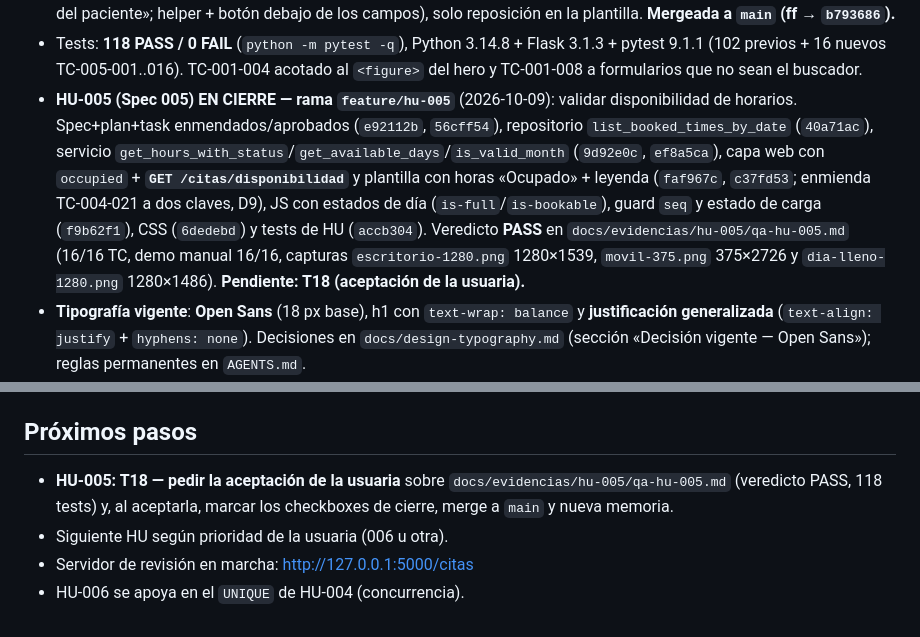
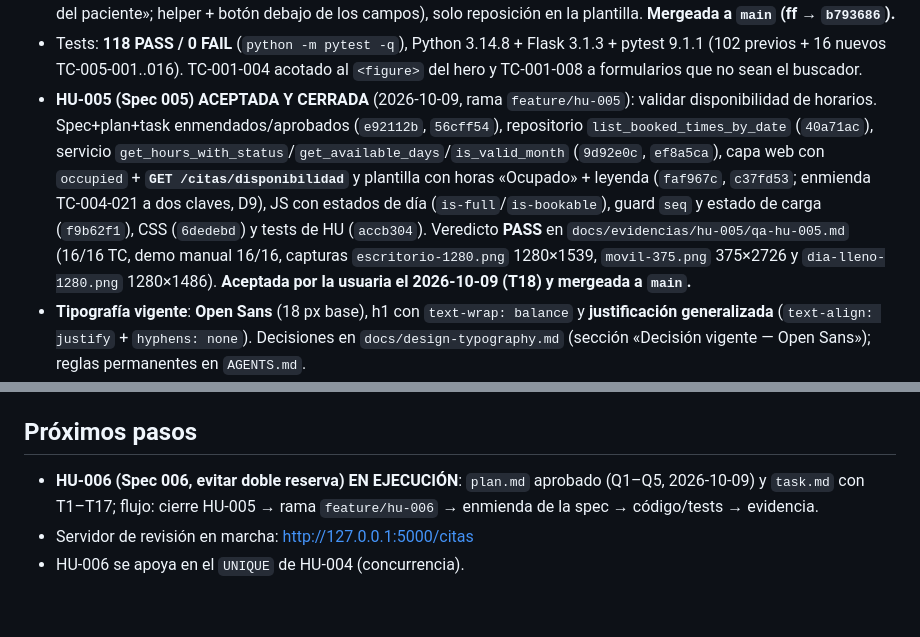
Before and after one commit to jazluz-colven/consultorio-psicologico, a Markdown page: MEMORY.md, 2 parts joined by grey strips. Drawn GitHub-style.

Commit message:
docs(HU-005): record user acceptance and close the user story

```diff
--- a/MEMORY.md
+++ b/MEMORY.md
@@ -63,7 +63,8 @@ aporte.
   3.1.3 + pytest 9.1.1 (102 previos + 16 nuevos TC-005-001..016).
   TC-001-004 acotado al `<figure>` del hero y TC-001-008 a formularios que no
   sean el buscador.
-- **HU-005 (Spec 005) EN CIERRE — rama `feature/hu-005`** (2026-10-09): validar
+- **HU-005 (Spec 005) ACEPTADA Y CERRADA** (2026-10-09, rama `feature/hu-005`):
+  validar
   disponibilidad de horarios. Spec+plan+task enmendados/aprobados (`e92112b`,
   `56cff54`), repositorio `list_booked_times_by_date` (`40a71ac`), servicio
   `get_hours_with_status`/`get_available_days`/`is_valid_month` (`9d92e0c`,
@@ -74,7 +75,7 @@ aporte.
   (`accb304`). Veredicto **PASS** en `docs/evidencias/hu-005/qa-hu-005.md`
   (16/16 TC, demo manual 16/16, capturas `escritorio-1280.png` 1280×1539,
   `movil-375.png` 375×2726 y `dia-lleno-1280.png` 1280×1486).
-  **Pendiente: T18 (aceptación de la usuaria).**
+  **Aceptada por la usuaria el 2026-10-09 (T18) y mergeada a `main`.**
 - **Tipografía vigente**: **Open Sans** (18 px base), h1 con `text-wrap: balance` y
   **justificación generalizada** (`text-align: justify` + `hyphens: none`).
   Decisiones en `docs/design-typography.md` (sección «Decisión vigente — Open Sans»);
@@ -150,9 +151,8 @@ aporte.
   y comunicar la URL (regla en `AGENTS.md`).
 
 ## Próximos pasos
-- **HU-005: T18 — pedir la aceptación de la usuaria** sobre
-  `docs/evidencias/hu-005/qa-hu-005.md` (veredicto PASS, 118 tests) y, al
-  aceptarla, marcar los checkboxes de cierre, merge a `main` y nueva memoria.
-- Siguiente HU según prioridad de la usuaria (006 u otra).
+- **HU-006 (Spec 006, evitar doble reserva) EN EJECUCIÓN**: `plan.md` aprobado
+  (Q1–Q5, 2026-10-09) y `task.md` con T1–T17; flujo: cierre HU-005 → rama
+  `feature/hu-006` → enmienda de la spec → código/tests → evidencia.
 - Servidor de revisión en marcha: http://127.0.0.1:5000/citas
 - HU-006 se apoya en el `UNIQUE` de HU-004 (concurrencia).
```
Also changed, not shown: 1 other file.
